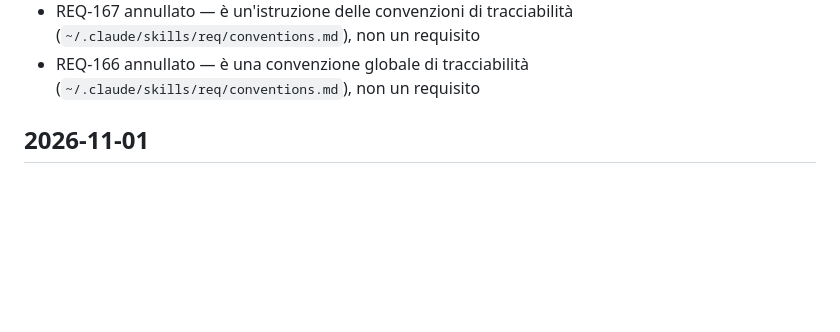
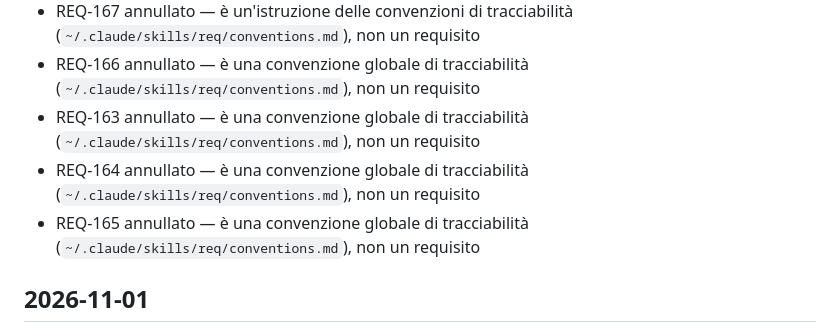
Before and after one commit to CSlab11/rocketdata-mvp, a Markdown page: CHANGELOG.md, the part around the change. Rendered like a GitHub page; blank space fills up the shorter version.

Commit message:
req(REQ-163, REQ-164, REQ-165): annullati, sono convenzioni globali
Co-Authored-By: Claude Opus 5.5 <noreply@anthropic.com>

```diff
--- a/CHANGELOG.md
+++ b/CHANGELOG.md
@@ -40,6 +40,9 @@
 - REQ-158 annullato — sostituito da REQ-168 (ID qualificati per tool)
 - REQ-167 annullato — è un'istruzione delle convenzioni di tracciabilità (`~/.claude/skills/req/conventions.md`), non un requisito
 - REQ-166 annullato — è una convenzione globale di tracciabilità (`~/.claude/skills/req/conventions.md`), non un requisito
+- REQ-163 annullato — è una convenzione globale di tracciabilità (`~/.claude/skills/req/conventions.md`), non un requisito
+- REQ-164 annullato — è una convenzione globale di tracciabilità (`~/.claude/skills/req/conventions.md`), non un requisito
+- REQ-165 annullato — è una convenzione globale di tracciabilità (`~/.claude/skills/req/conventions.md`), non un requisito
 
 ## 2026-11-01
 - REQ-079 richiesto — rocket-tag: Il pacchetto deve essere implementato in Rust come parte del progetto `rocketdata-mvp`, in un crate dedicato compilabile ed eseguibile senza le altre parti della pipeline
```
Also changed, not shown: docs/REQUIREMENTS.md (+3 -3 lines).
